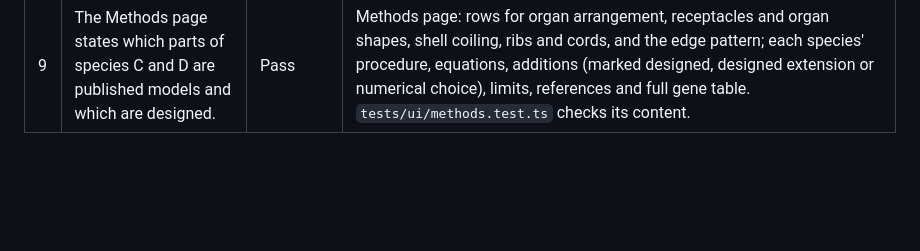
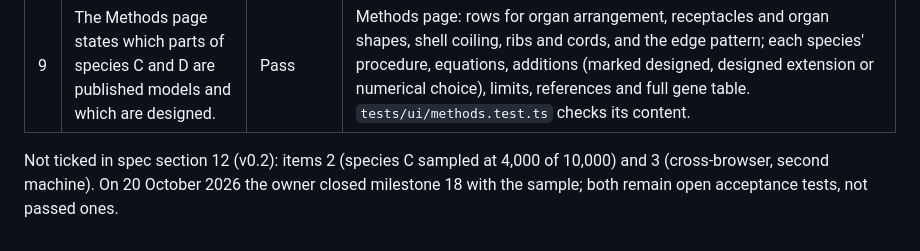
Before and after one commit to pidskrishna/genome-studio, a Markdown page: ACCEPTANCE.md, the part around the change. Rendered like a GitHub page; blank space fills up the shorter version.

```diff
--- a/ACCEPTANCE.md
+++ b/ACCEPTANCE.md
@@ -34,3 +34,5 @@ Evidence for the v0.2 items of spec section 12, as of 20 October 2026. Browser c
 | 7 | Changing a pigment gene of species C or D does not regrow the organism. | Pass | `tests/ui/studio.test.ts`: "changing any pigment gene does not start a simulation run, for every species" and "…to any of several values does not start a run, and the stage gets the new pigments at once", both run for A to D. |
 | 8 | Species C and D draw in all three looks and both views, and export as stitched tiles within the tile tolerance. | Pass | Browser, 20 October 2026: both wild types in plate, fluorescence and glossy, in 3D and flat; `dev/stage-tiles.html?species=C` and `?species=D` each passed 32 of 32 (every look, view and background, 2 × 2 and 3 × 3 tiles, within `TILE_TOLERANCE`). A4 exports of both are 2,480 × 3,508 pixels with the code in the PNG metadata. |
 | 9 | The Methods page states which parts of species C and D are published models and which are designed. | Pass | Methods page: rows for organ arrangement, receptacles and organ shapes, shell coiling, ribs and cords, and the edge pattern; each species' procedure, equations, additions (marked designed, designed extension or numerical choice), limits, references and full gene table. `tests/ui/methods.test.ts` checks its content. |
+
+Not ticked in spec section 12 (v0.2): items 2 (species C sampled at 4,000 of 10,000) and 3 (cross-browser, second machine). On 20 October 2026 the owner closed milestone 18 with the sample; both remain open acceptance tests, not passed ones.
```
Also changed, not shown: NOTES.md (+2 -2 lines), PLAN.md (+2 -2 lines).
